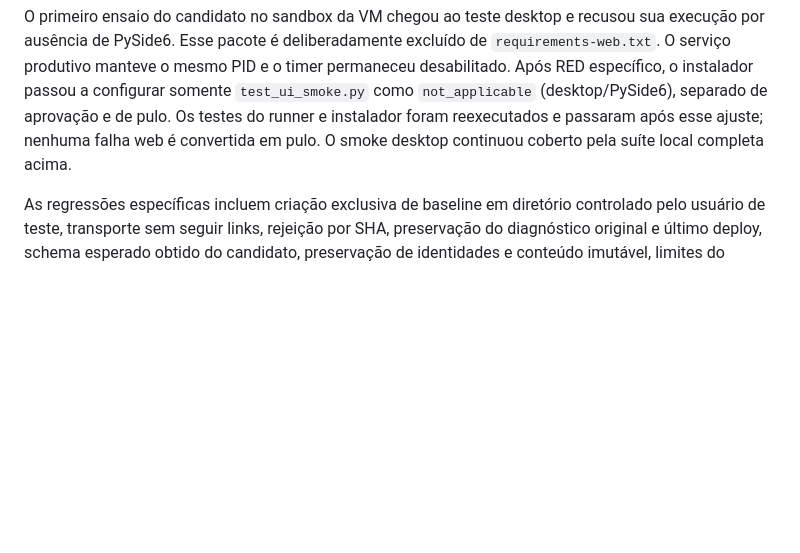
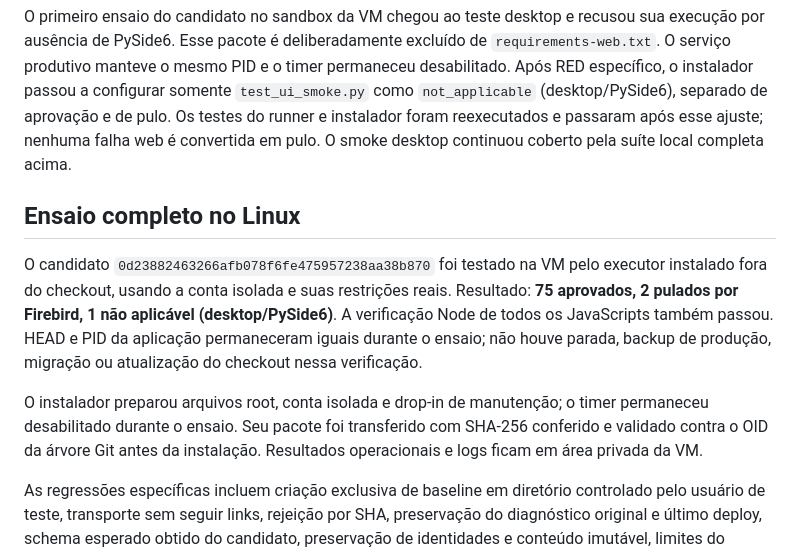
Before and after one commit to Komunick/auditoria-JB, a Markdown page: specs/018-deploy-automatico/validacao.md, the part around the change. Drawn GitHub-style; blank space fills up the shorter version.

Commit message:
docs: registrar ensaio completo do deploy na VM

```diff
--- a/specs/018-deploy-automatico/validacao.md
+++ b/specs/018-deploy-automatico/validacao.md
@@ -30,6 +30,20 @@ separado de aprovação e de pulo. Os testes do runner e instalador foram
 reexecutados e passaram após esse ajuste; nenhuma falha web é convertida em
 pulo. O smoke desktop continuou coberto pela suíte local completa acima.
 
+## Ensaio completo no Linux
+
+O candidato `0d23882463266afb078f6fe475957238aa38b870` foi testado na VM pelo
+executor instalado fora do checkout, usando a conta isolada e suas restrições
+reais. Resultado: **75 aprovados, 2 pulados por Firebird, 1 não aplicável
+(desktop/PySide6)**. A verificação Node de todos os JavaScripts também passou.
+HEAD e PID da aplicação permaneceram iguais durante o ensaio; não houve parada,
+backup de produção, migração ou atualização do checkout nessa verificação.
+
+O instalador preparou arquivos root, conta isolada e drop-in de manutenção;
+o timer permaneceu desabilitado durante o ensaio. Seu pacote foi transferido
+com SHA-256 conferido e validado contra o OID da árvore Git antes da instalação.
+Resultados operacionais e logs ficam em área privada da VM.
+
 As regressões específicas incluem criação exclusiva de baseline em diretório
 controlado pelo usuário de teste, transporte sem seguir links, rejeição por SHA,
 preservação do diagnóstico original e último deploy, schema esperado obtido do
```
